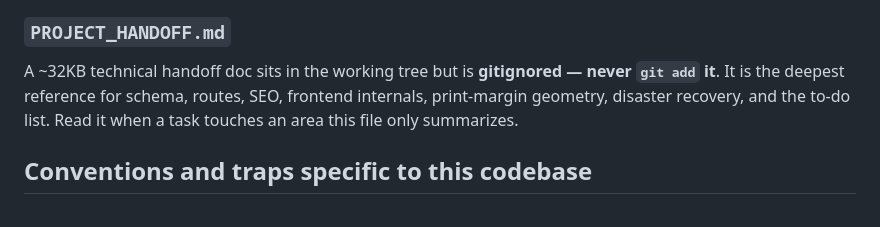
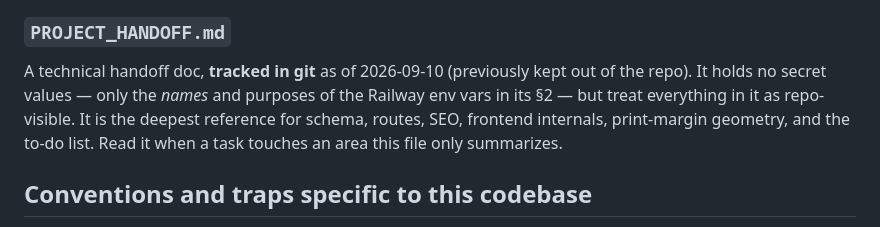
Before and after one commit to MrTarahb/baji-prints, a Markdown page: CLAUDE.md, the part around the change. GitHub-like rendering.

Commit message:
docs: CLAUDE.md — PROJECT_HANDOFF.md is tracked now, not gitignored
Co-Authored-By: Claude Opus 4.8 <noreply@anthropic.com>

```diff
--- a/CLAUDE.md
+++ b/CLAUDE.md
@@ -324,10 +324,11 @@ Deploy: push to `main` → Railway auto-deploys. Env vars live in Railway (see `
 
 ### `PROJECT_HANDOFF.md`
 
-A ~32KB technical handoff doc sits in the working tree but is **gitignored — never `git add`
-it**. It is the deepest reference for schema, routes, SEO, frontend internals, print-margin
-geometry, disaster recovery, and the to-do list. Read it when a task touches an area this file
-only summarizes.
+A technical handoff doc, **tracked in git** as of 2026-09-10 (previously kept out of the repo).
+It holds no secret values — only the *names* and purposes of the Railway env vars in its §2 —
+but treat everything in it as repo-visible. It is the deepest reference for schema, routes, SEO,
+frontend internals, print-margin geometry, and the to-do list. Read it when a task touches an
+area this file only summarizes.
 
 ## Conventions and traps specific to this codebase
 
```
